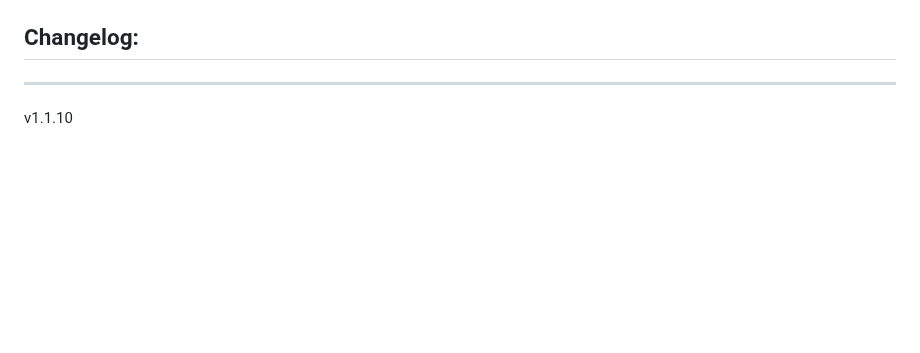
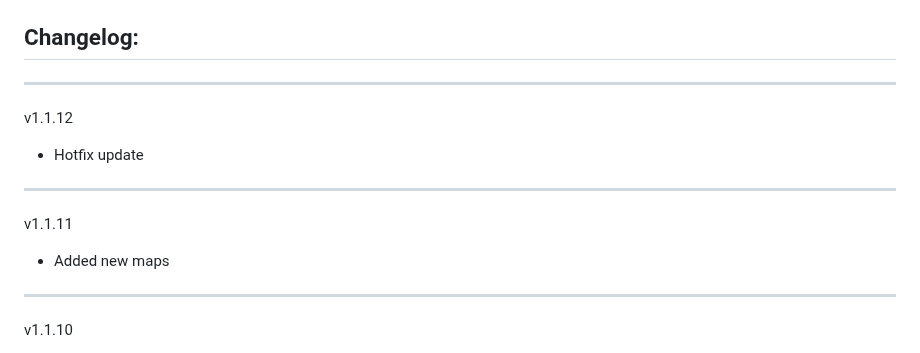
Before and after one commit to Forgotten-Adventures/FA_Battlemaps, a Markdown page: README.md, the part around the change. GitHub-like rendering; blank space fills up the shorter version.

```diff
--- a/README.md
+++ b/README.md
@@ -55,6 +55,12 @@ Module Settings allow you to
 ![ModuleSettings2](ModuleSettings2.jpg)
 
 ## Changelog:
+_____________
+v1.1.12
+* Hotfix update
+_____________
+v1.1.11
+* Added new maps
 _____________
 v1.1.10
 * Added new maps
```
